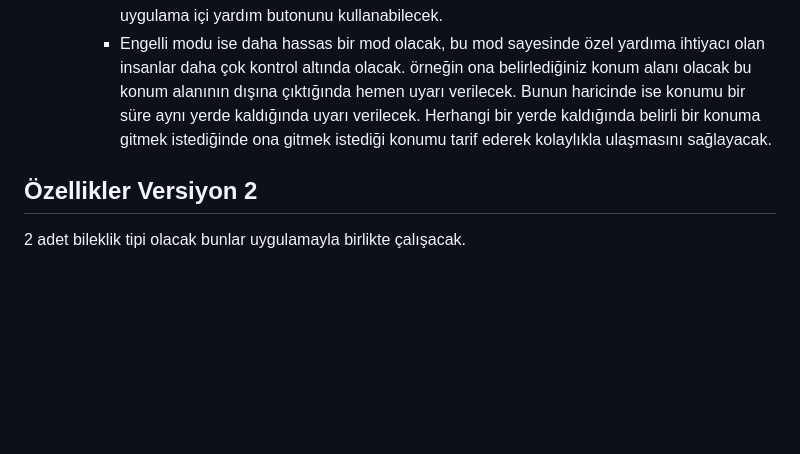
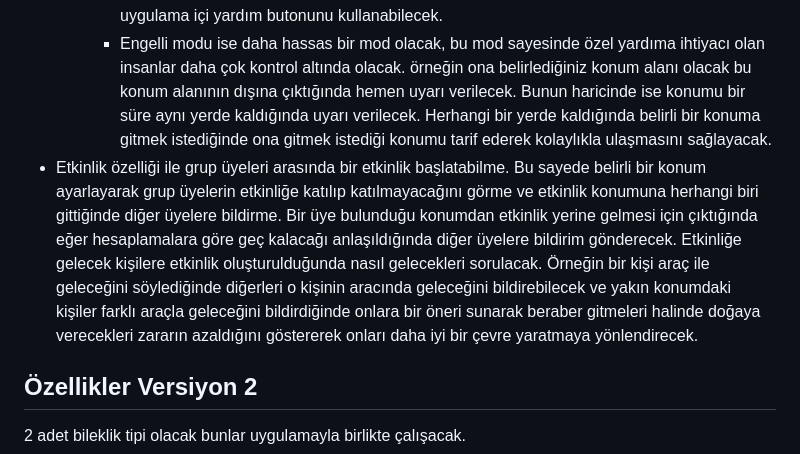
Before and after one commit to miractoygar/Metae, a Markdown page: README.md, the part around the change. Drawn GitHub-style; blank space fills up the shorter version.

```diff
--- a/README.md
+++ b/README.md
@@ -15,7 +15,7 @@ Başlıca özellikler:
     - Grup üyesi yetkisinde sadece grup üyesinin ayarlamalarına göre uygulamayı kullanabilecek ancak grup yöneticisi isterse herhangi bir grup üyesinede kendisi kadar yüksek yetkiler verebilir.
     - Çocuk modu ise herhangi bir uygulama içi hiç bir şeye erişemeyecek ancak sadece uygulama içi yardım butonunu kullanabilecek.
     - Engelli modu ise daha hassas bir mod olacak, bu mod sayesinde özel yardıma ihtiyacı olan insanlar daha çok kontrol altında olacak. örneğin ona belirlediğiniz konum alanı olacak bu konum alanının dışına çıktığında hemen uyarı verilecek. Bunun haricinde ise konumu bir süre aynı yerde kaldığında uyarı verilecek. Herhangi bir yerde kaldığında belirli bir konuma gitmek istediğinde ona gitmek istediği konumu tarif ederek kolaylıkla ulaşmasını sağlayacak.
-
+- Etkinlik özelliği ile grup üyeleri arasında bir etkinlik başlatabilme. Bu sayede belirli bir konum ayarlayarak grup üyelerin etkinliğe katılıp katılmayacağını görme ve etkinlik konumuna herhangi biri gittiğinde diğer üyelere bildirme. Bir üye bulunduğu konumdan etkinlik yerine gelmesi için çıktığında eğer hesaplamalara göre geç kalacağı anlaşıldığında diğer üyelere bildirim gönderecek. Etkinliğe gelecek kişilere etkinlik oluşturulduğunda nasıl gelecekleri sorulacak. Örneğin bir kişi araç ile geleceğini söylediğinde diğerleri o kişinin aracında geleceğini bildirebilecek ve yakın konumdaki kişiler farklı araçla geleceğini bildirdiğinde onlara bir öneri sunarak beraber gitmeleri halinde doğaya verecekleri zararın azaldığını göstererek onları daha iyi bir çevre yaratmaya yönlendirecek.
 ## Özellikler Versiyon 2
 
  2 adet bileklik tipi olacak bunlar uygulamayla birlikte çalışacak.
```
